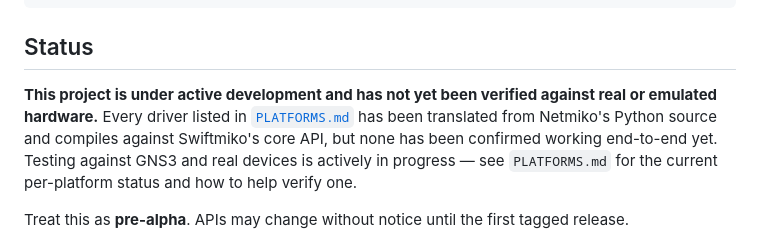
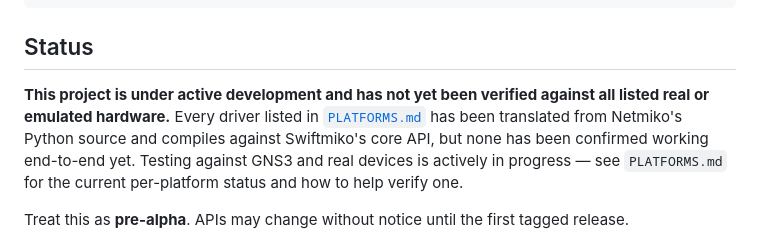
Before and after one commit to stelicho/Swiftmiko, a Markdown page: README.md, the part around the change. Rendered like a GitHub page.

Commit message:
Update README.md
Cisco IOS works

```diff
--- a/README.md
+++ b/README.md
@@ -50,7 +50,7 @@ await connection.disconnect()
 ## Status
 
 **This project is under active development and has not yet been
-verified against real or emulated hardware.** Every driver listed in
+verified against all listed real or emulated hardware.** Every driver listed in
 [`PLATFORMS.md`](./PLATFORMS.md) has been translated from Netmiko's
 Python source and compiles against Swiftmiko's core API, but none has
 been confirmed working end-to-end yet. Testing against GNS3 and real
```
